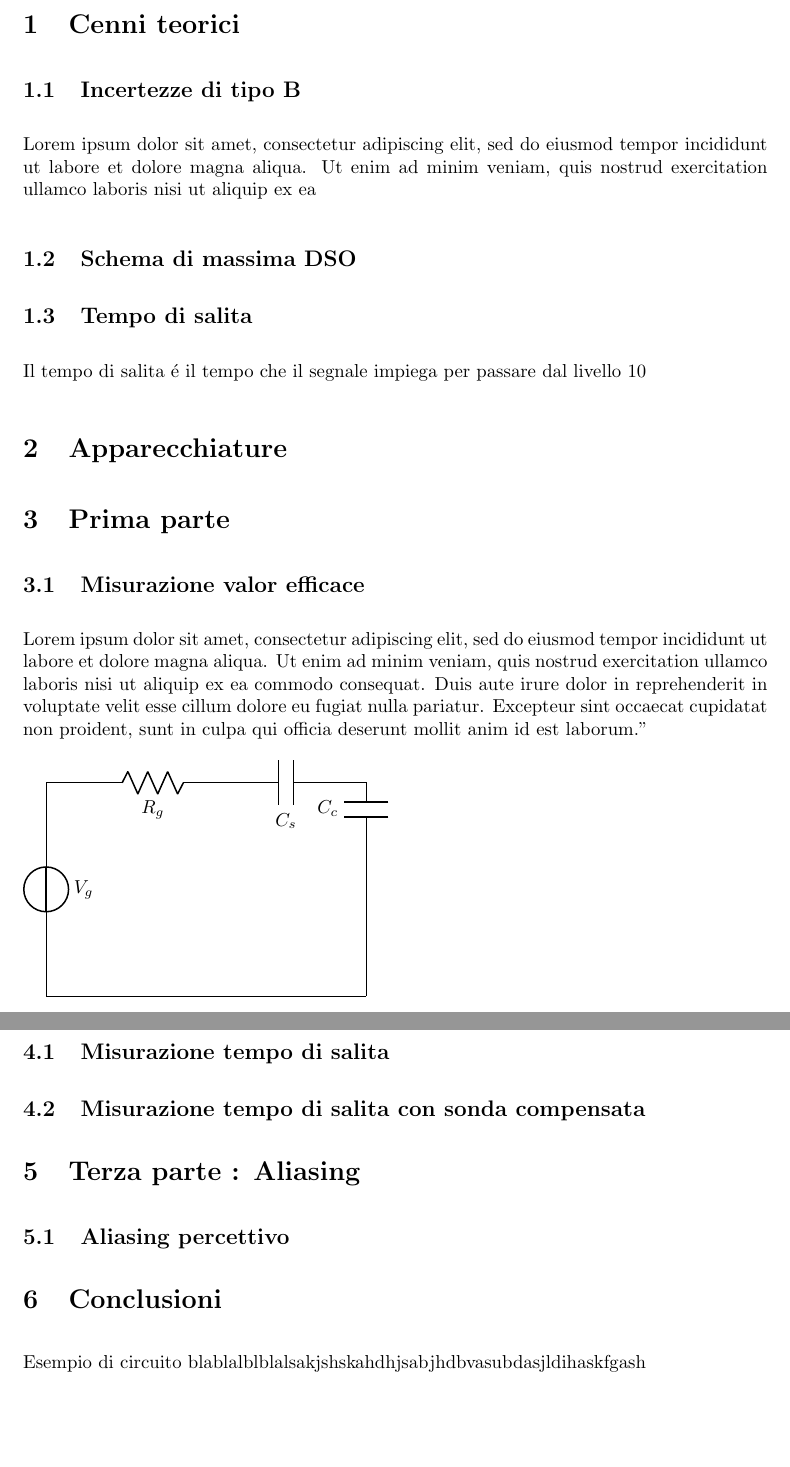
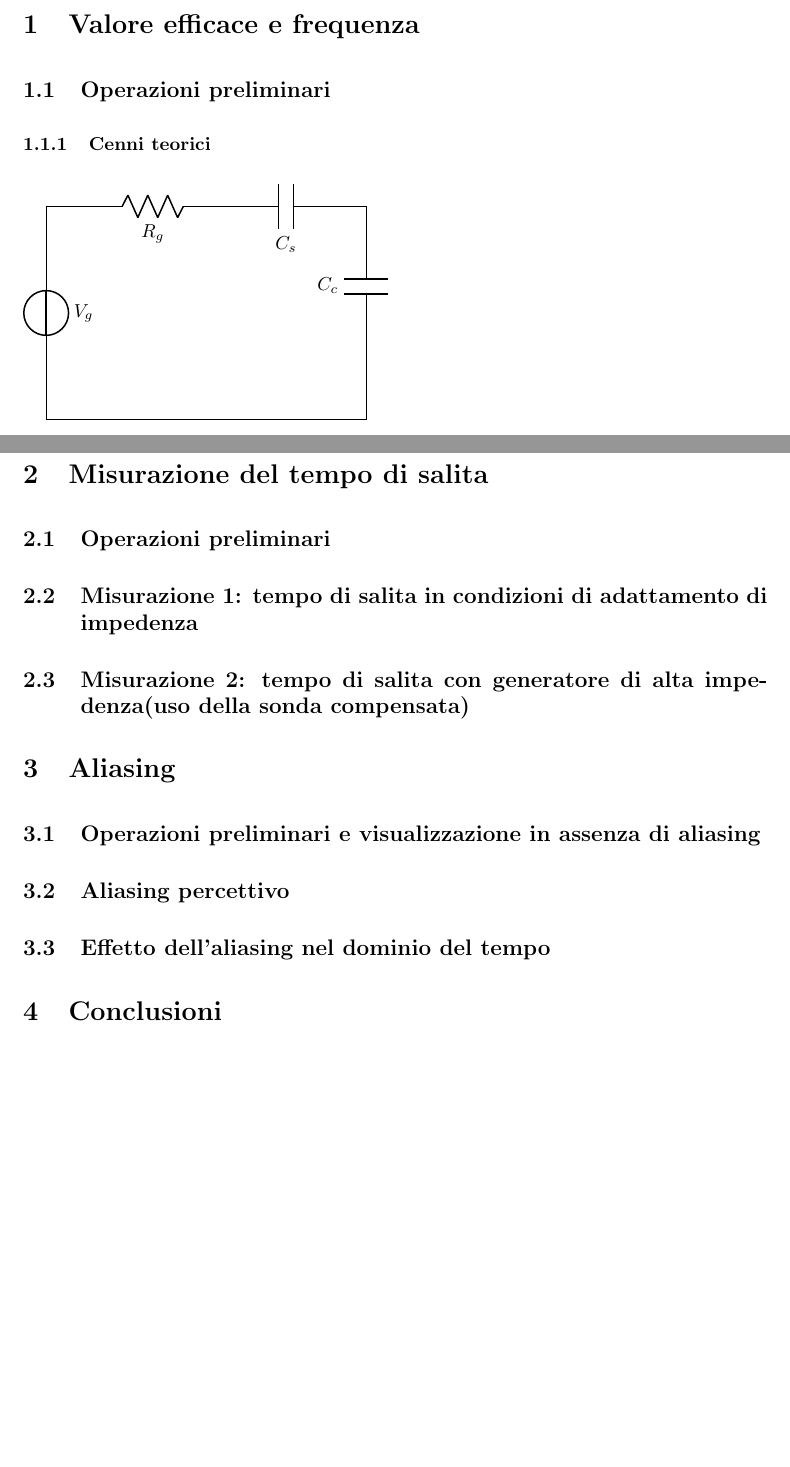
Before and after one commit to ViorelsS/LAB, a LaTeX document (main.tex): two parts of pages 2 and 3 of 3, joined at a grey line, cut at the place of the change. Compiled offline with pdfLaTeX.

Commit message:
Update dello schema base

```diff
--- a/main.tex
+++ b/main.tex
@@ -7,6 +7,7 @@
 \usepackage{tabu}
 \usepackage[style=chem-acs, articletitle = true]{biblatex}
 \usepackage[siunitx]{circuitikz}
+\usepackage{amsmath, amssymb,amsfonts}
 
 \addbibresource{references.bib}
 
@@ -38,24 +39,16 @@
 \rule{\textwidth}{0.5pt}
 
-\section{Cenni teorici}
-    \subsection{Incertezze di tipo B}
-        Lorem ipsum dolor sit amet, consectetur adipiscing elit, sed do eiusmod tempor incididunt ut labore et dolore magna aliqua. Ut enim ad minim veniam, quis nostrud exercitation ullamco laboris nisi ut aliquip ex ea
-    \subsection{Schema di massima DSO}
-    \subsection{Tempo di salita}
-        Il tempo di salita é il tempo che il segnale impiega per passare dal livello 10% al livello 90% .
+\section{Valore efficace e frequenza}
+    \subsection{Operazioni preliminari}
 
-\section{Apparecchiature}
-
-\section{Prima parte}
-\subsection{Misurazione valor efficace}
-    Lorem ipsum dolor sit amet, consectetur adipiscing elit, sed do eiusmod tempor incididunt ut labore et dolore magna aliqua. Ut enim ad minim veniam, quis nostrud exercitation ullamco laboris nisi ut aliquip ex ea commodo consequat. Duis aute irure dolor in reprehenderit in voluptate velit esse cillum dolore eu fugiat nulla pariatur. Excepteur sint occaecat cupidatat non proident, sunt in culpa qui officia deserunt mollit anim id est laborum."
-
-\begin{circuitikz}\draw
+\subsubsection{Cenni teorici}
+                \begin{circuitikz}\draw
 (0,0) to[european voltage source, l_=$V_g$] (0,4)
       to[R, l_=$R_g$](4,4)
       to[C, l_=$C_s$](5,4) -- (6,4)
-      to[C, l_=$C_c$](6,3) --(6,0)
+      to[C, l_=$C_c$](6,1) --(6,0)
 (6,0) -- (0,0)
 
 ;
 \end{circuitikz}
+\subsection{Misurazione valor efficace}
@@ -68,11 +72,15 @@
-\subsection{Misurazione tempo di salita}
-\subsection{Misurazione tempo di salita con sonda compensata}
+\section{Misurazione del tempo di salita}
+\subsection{Operazioni preliminari}
+\subsection{Misurazione 1: tempo di salita in condizioni di adattamento di impedenza}
+\subsection{Misurazione 2: tempo di salita con generatore di alta impedenza(uso della sonda compensata)}
 
-\section{Terza parte : Aliasing}
+\section{Aliasing}
+\subsection{Operazioni preliminari e visualizzazione in assenza di aliasing}
 \subsection{Aliasing percettivo}
+\subsection{Effetto dell'aliasing nel dominio del tempo}
 
 \section{Conclusioni}
-    Esempio di circuito blablalblblalsakjshskahdhjsabjhdbvasubdasjldihaskfgash
+
 
 
 \end{document}
```
Also changed, not shown: main.tex (21 more changed lines).
